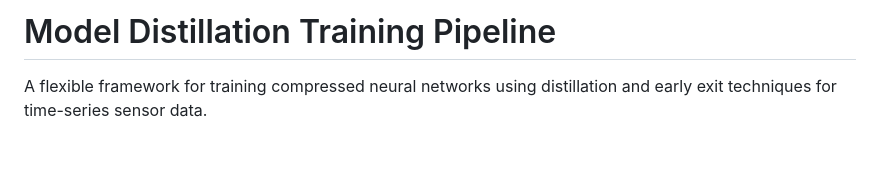
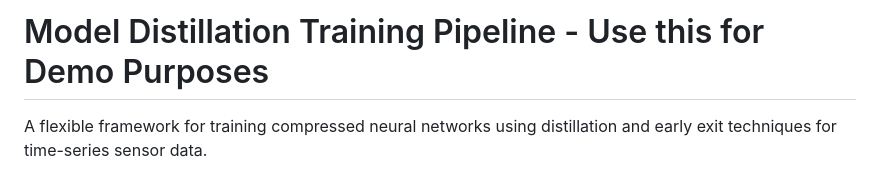
Before and after one commit to ashitabh8/demo_codebase, a Markdown page: README.md, the part around the change. GitHub-like rendering; blank space fills up the shorter version.

```diff
--- a/README.md
+++ b/README.md
@@ -1,4 +1,4 @@
-# Model Distillation Training Pipeline
+# Model Distillation Training Pipeline - Use this for Demo Purposes
 
 A flexible framework for training compressed neural networks using distillation and early exit techniques for time-series sensor data.
 
```
